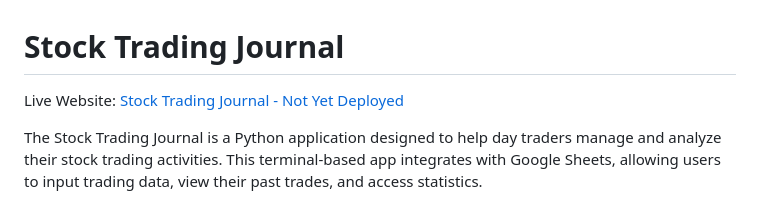
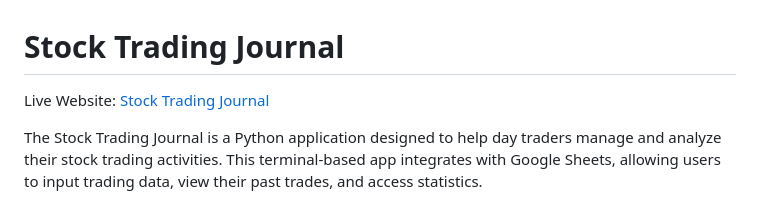
Before and after one commit to NixTS/stock-trading-journal, a Markdown page: README.md, the part around the change. GitHub-like rendering.

Commit message:
docs: Fix live websites link description

```diff
--- a/README.md
+++ b/README.md
@@ -1,6 +1,6 @@
 # **Stock Trading Journal**
 
-Live Website: [Stock Trading Journal - Not Yet Deployed](https://stock-trading-journal-2b41ca038319.herokuapp.com/)
+Live Website: [Stock Trading Journal](https://stock-trading-journal-2b41ca038319.herokuapp.com/)
 
 The Stock Trading Journal is a Python application designed to help day traders manage and analyze their stock trading activities. This terminal-based app integrates with Google Sheets, allowing users to input trading data, view their past trades, and access statistics.
 
```
